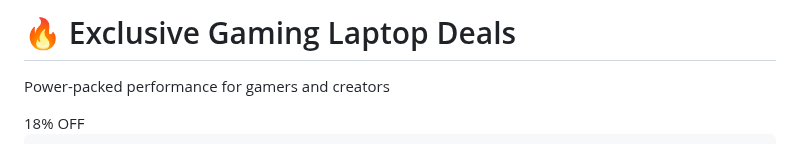
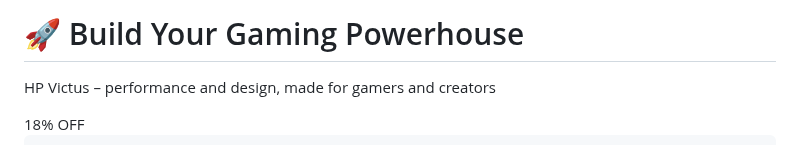
Before and after one commit to techybysuyog/TechbySuyog.com, a Markdown page: README.md, the part around one of its changes. Drawn GitHub-style.

```diff
--- a/README.md
+++ b/README.md
@@ -138,7 +126,7 @@
   <!-- Header -->
   <header class="text-center mb-8">
-    <h1 class="text-4xl font-bold text-white drop-shadow mb-2">🔥 Exclusive Gaming Laptop Deals</h1>
-    <p class="text-gray-200 text-lg">Power-packed performance for gamers and creators</p>
+    <h1 class="text-4xl font-bold mb-2">🚀 Build Your Gaming Powerhouse</h1>
+    <p class="text-gray-400 text-lg">HP Victus – performance and design, made for gamers and creators</p>
   </header>
 
   <!-- Product Card -->
```
Also changed, not shown: other parts of README.md (+61 -71 lines).
